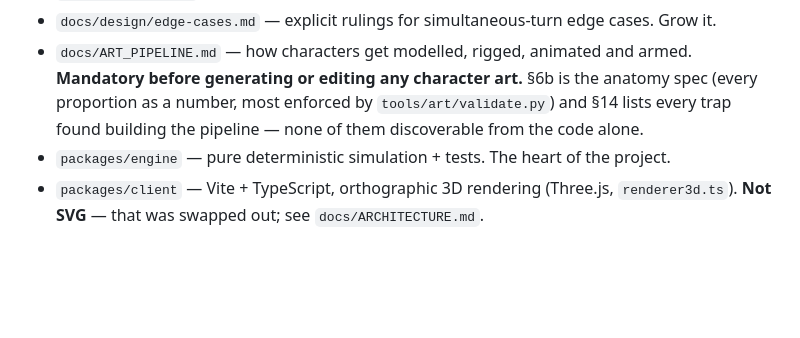
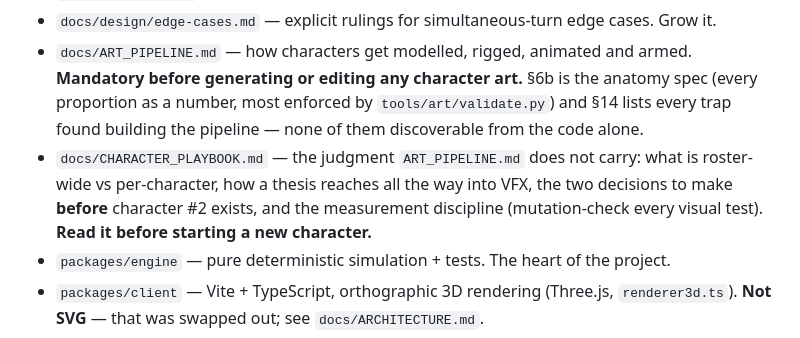
Before and after one commit to jouyang01/CARDS, a Markdown page: CLAUDE.md, the part around the change. Drawn GitHub-style; blank space fills up the shorter version.

```diff
--- a/CLAUDE.md
+++ b/CLAUDE.md
@@ -69,6 +69,10 @@ mark it `ENGINE ASK` — don't assume.
   **Mandatory before generating or editing any character art.** §6b is the anatomy spec
   (every proportion as a number, most enforced by `tools/art/validate.py`) and §14 lists
   every trap found building the pipeline — none of them discoverable from the code alone.
+- `docs/CHARACTER_PLAYBOOK.md` — the judgment `ART_PIPELINE.md` does not carry: what is
+  roster-wide vs per-character, how a thesis reaches all the way into VFX, the two
+  decisions to make **before** character #2 exists, and the measurement discipline
+  (mutation-check every visual test). **Read it before starting a new character.**
 - `packages/engine` — pure deterministic simulation + tests. The heart of the project.
 - `packages/client` — Vite + TypeScript, orthographic 3D rendering (Three.js,
   `renderer3d.ts`). **Not SVG** — that was swapped out; see `docs/ARCHITECTURE.md`.
```
Also changed, not shown: docs/ART_PIPELINE.md (+17 -7 lines), docs/CHARACTER_PLAYBOOK.md (added, +300 -0 lines).
